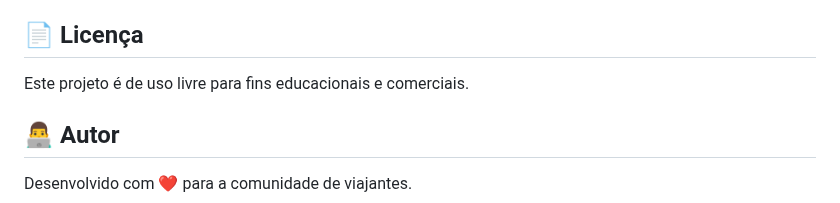
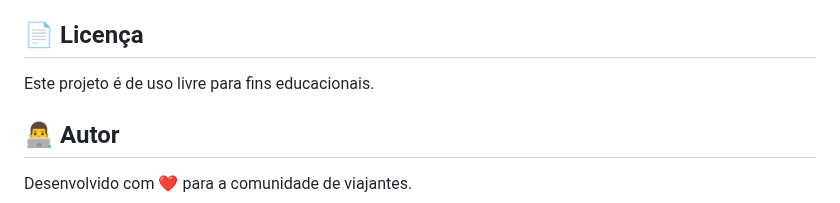
Before and after one commit to pauloulisses/Travelgran, a Markdown page: README.md, the part around the change. GitHub-like rendering.

```diff
--- a/README.md
+++ b/README.md
@@ -185,7 +185,7 @@ Para evoluir o projeto, considere:
 
 ## 📄 Licença
 
-Este projeto é de uso livre para fins educacionais e comerciais.
+Este projeto é de uso livre para fins educacionais.
 
 ## 👨‍💻 Autor
 
```
